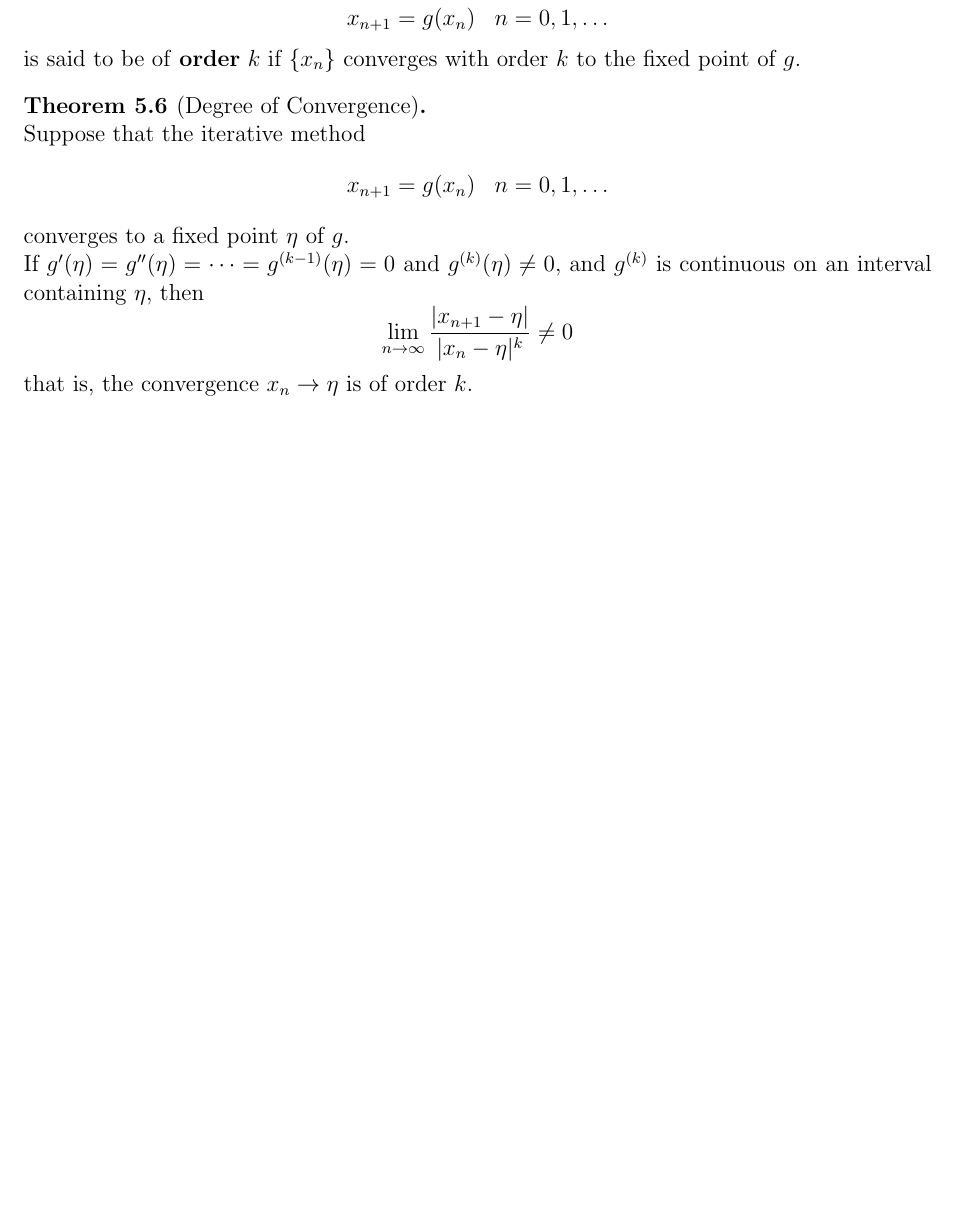
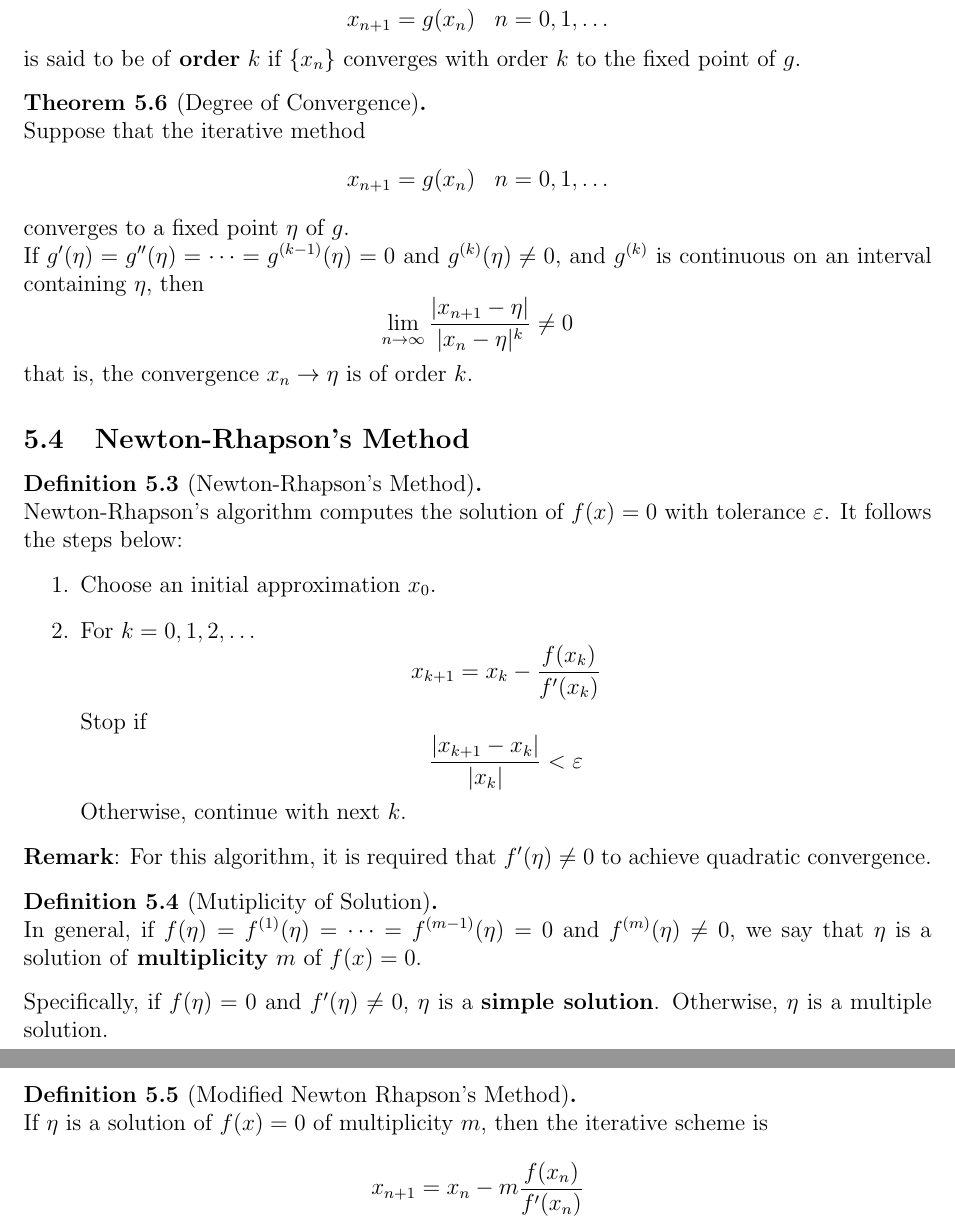
Before and after one commit to mhq199657/Revision_Notes_Y2S1, a LaTeX document (MA2213/MA2213.tex): part of page 37 of 37 before the commit and two parts of pages 37 and 38 of 38 after it, the two joined at a grey line, cut so that both start at the same text, the shorter picture padded with empty space. Compiled offline with pdfLaTeX.

Commit message:
Finished MA2213

```diff
--- a/MA2213/MA2213.tex
+++ b/MA2213/MA2213.tex
@@ -1487,4 +1487,31 @@ If $g^\prime(\eta)=g^{\prime\prime}(\eta)=\cdots=g^{(k-1)}(\eta)=0$ and $g^{(k)}
 \]
 that is, the convergence $x_n\to \eta$ is of order $k$.
 \end{theorem}
+\subsection{Newton-Rhapson's Method}
+\begin{definition}[Newton-Rhapson's Method]
+\hfill\\\normalfont Newton-Rhapson's algorithm computes the solution of $f(x)=0$ with tolerance $\varepsilon$. It follows the steps below:
+\begin{enumerate}
+  \item Choose an initial approximation $x_0$.
+  \item For $k=0,1,2,\ldots$
+  \[
+x_{k+1}=x_k-\frac{f(x_k)}{f^\prime(x_k)}
+  \]
+  Stop if
+  \[
+  \frac{|x_{k+1}-x_k|}{|x_k|}<\varepsilon
+  \]
+  Otherwise, continue with next $k$.
+\end{enumerate}
+\end{definition}
+\textbf{Remark}: For this algorithm, it is required that $f^\prime(\eta)\neq 0$ to achieve quadratic convergence.
+\begin{definition}[Mutiplicity of Solution]
+\hfill\\\normalfont In general, if $f(\eta)=f^{(1)}(\eta)=\cdots=f^{(m-1)}(\eta)=0$ and $f^{(m)}(\eta)\neq 0$, we say that $\eta$ is a solution of \textbf{multiplicity} $m$ of $f(x)=0$.
+\end{definition}
+Specifically, if $f(\eta)=0$ and $f^\prime(\eta)\neq 0$, $\eta$ is a \textbf{simple solution}. Otherwise, $\eta$ is a multiple solution.
+\begin{definition}[Modified Newton Rhapson's Method]
+\hfill\\\normalfont If $\eta$ is a solution of $f(x)=0$ of multiplicity $m$, then the iterative scheme is
+\[
+x_{n+1}=x_n-m\frac{f(x_n)}{f^\prime(x_n)}
+\]
+\end{definition}
 \end{document}
```
Also changed, not shown: MA2213/MA2213.pdf.
